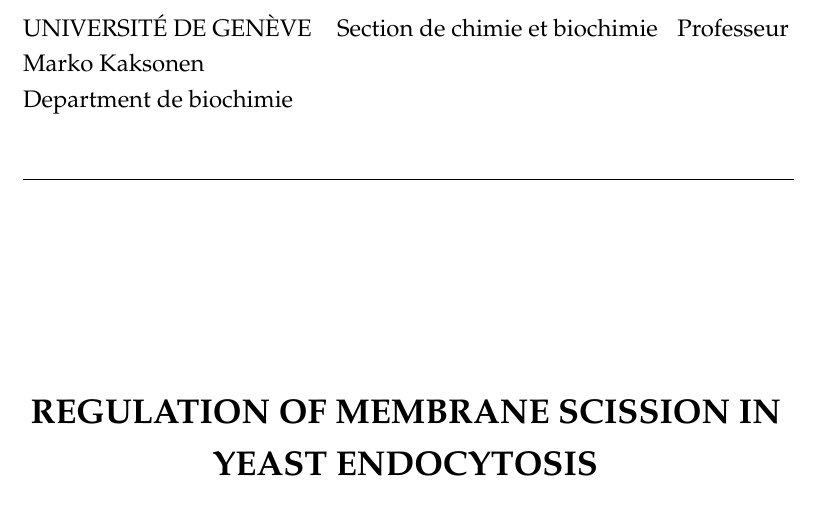
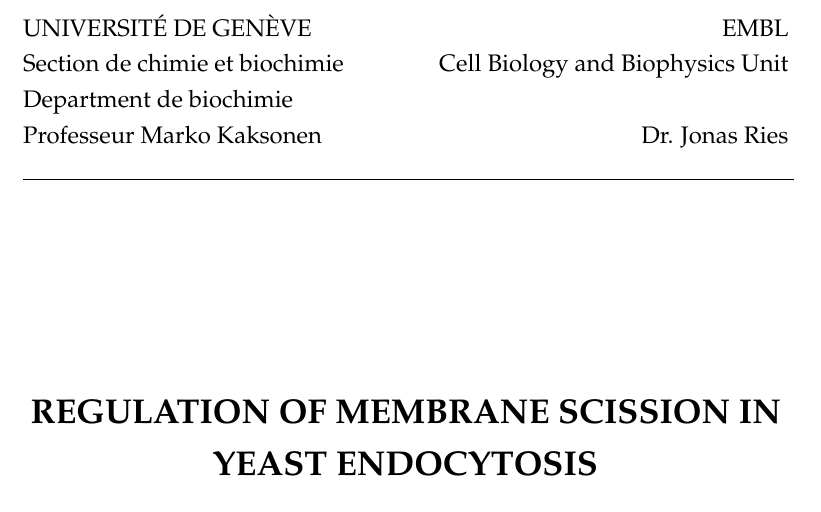
Before and after one commit to deepikaamenon/thesis_2021, a LaTeX thesis (main.tex): part of page 1 of 23, cut so that both start at the same text. Compiled offline with pdfLaTeX.

Commit message:
txs auto checkin

```diff
--- a/main.tex
+++ b/main.tex
@@ -145,10 +145,11 @@ headsepline, % Uncomment to get a line under the header
 %\begin{left}
 %\vspace*{0.2\textheight}
 
-\noindent\large{UNIVERSIT\'E DE GEN\`EVE\hspace*{\fill}
-Section de chimie et biochimie\hspace*{\fill}Professeur Marko Kaksonen\\
-Department de biochimie\\}
-
+\noindent\large{UNIVERSIT\'E DE GEN\`EVE\hspace*{\fill} EMBL\\
+Section de chimie et biochimie\hspace*{\fill} Cell Biology and Biophysics Unit\\
+Department de biochimie\\
+Professeur Marko Kaksonen\hspace*{\fill} Dr. Jonas Ries\\
+}
 \noindent\rule{13.6cm}{0.4pt}
 
 \vspace{3cm}
```
